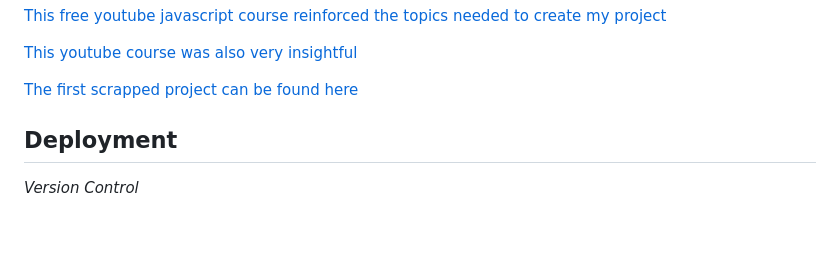
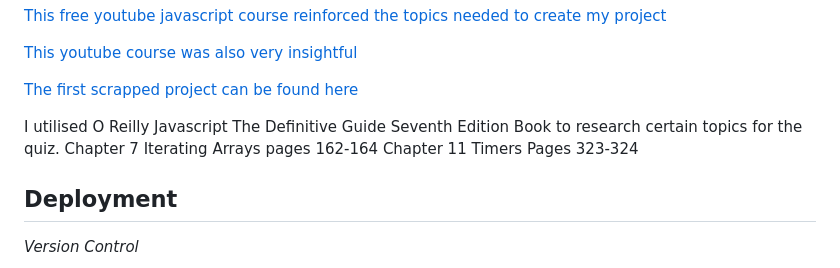
Before and after one commit to erincunningham7/project-portfolio-two-, a Markdown page: README.md, the part around the change. Rendered like a GitHub page; blank space fills up the shorter version.

Commit message:
Update testing docs in readme file

```diff
--- a/README.md
+++ b/README.md
@@ -116,6 +116,13 @@ I decided to scrap the original project in the end and start from scratch. I res
 [The first scrapped project can be found here](https://erincunningham7.github.io/project-portfolio-two-original/)
 
 
+I utilised O Reilly Javascript The Definitive Guide Seventh Edition Book to research certain topics for the quiz.
+Chapter 7 Iterating Arrays pages 162-164
+Chapter 11 Timers Pages 323-324
+
+
+
+
 <a name="deployment"></a>
 
  ## Deployment
```
